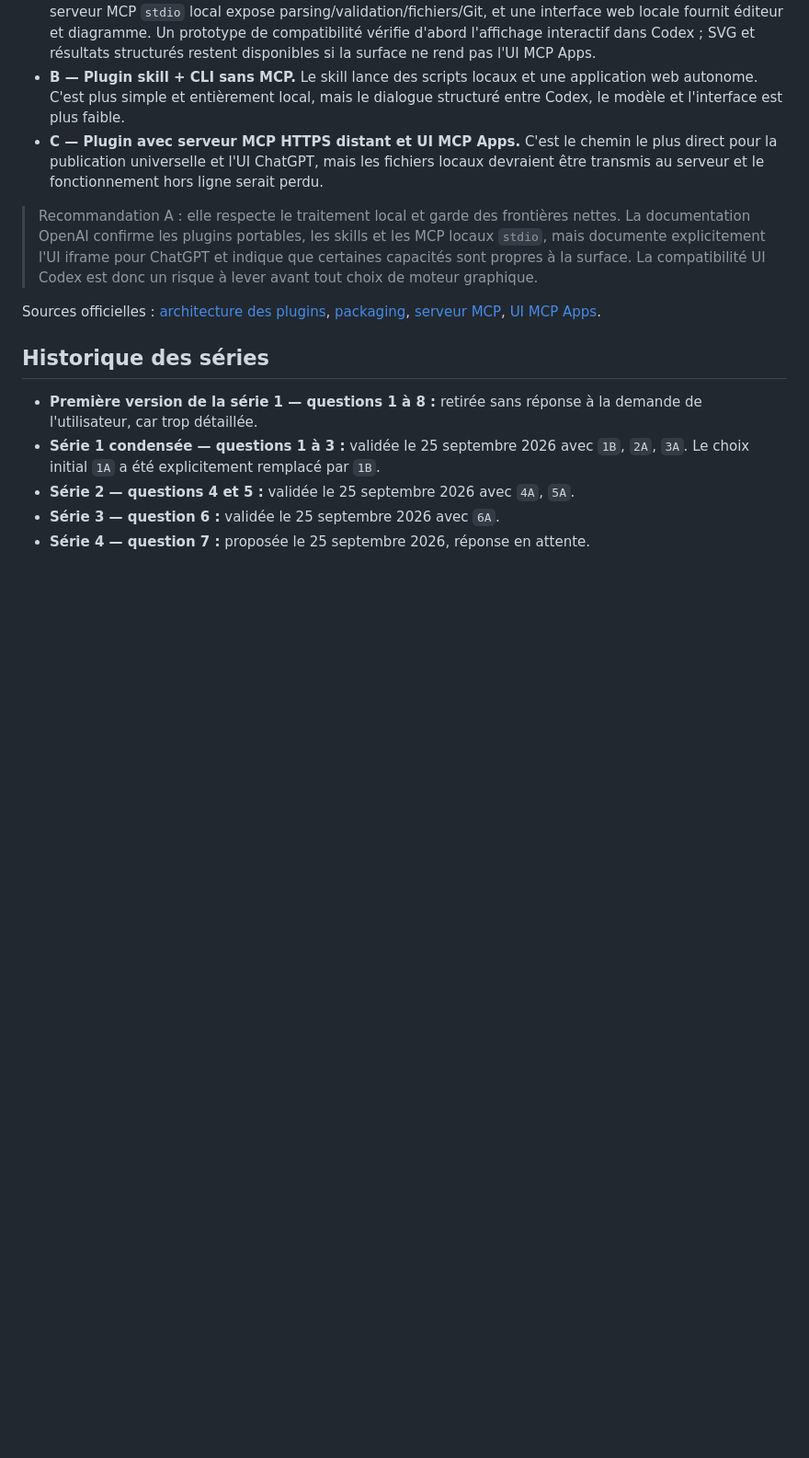
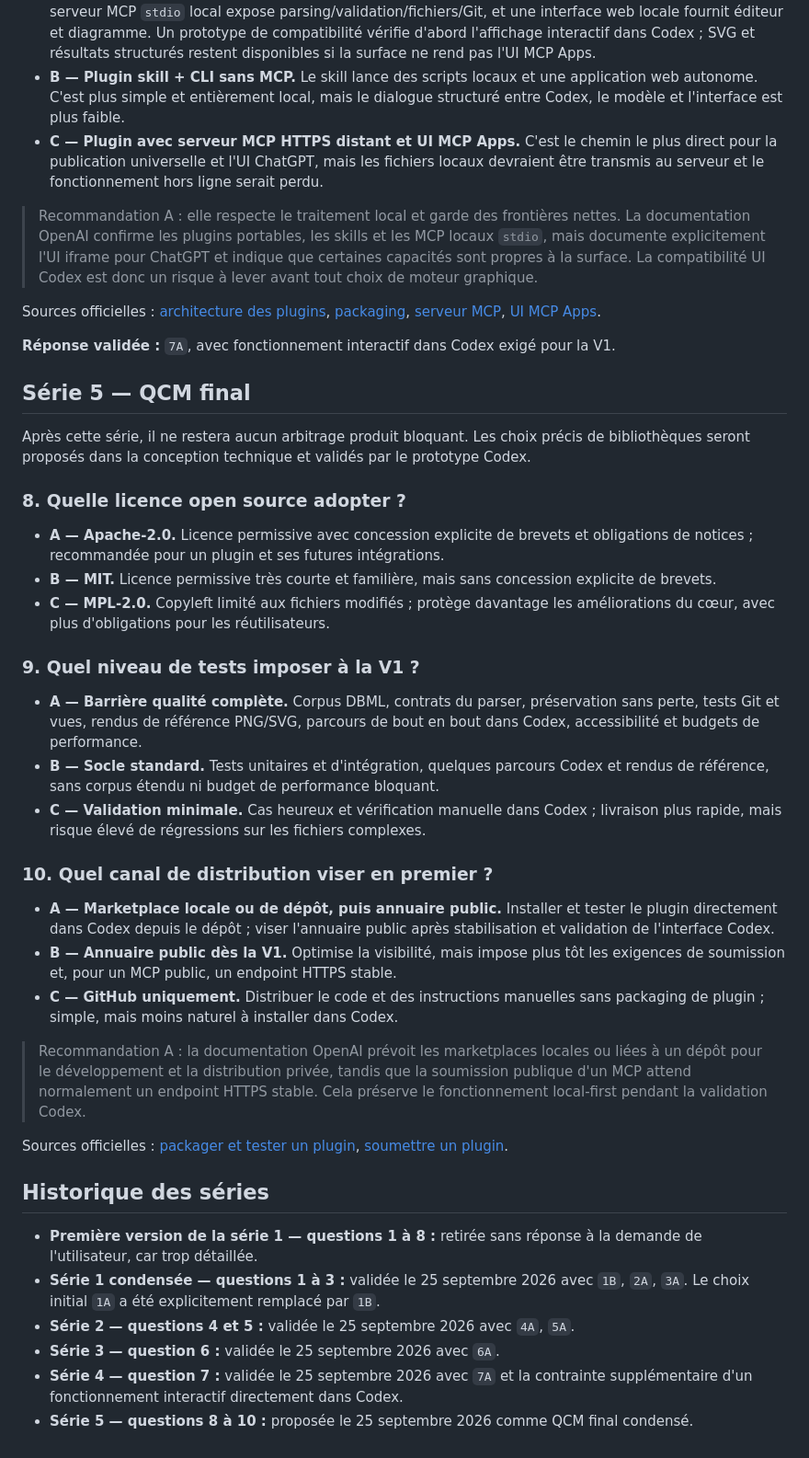
Before and after one commit to Qappyld/dbcodex, a Markdown page: docs/decisions.md, the part around one of its changes. Shown at 92% size. GitHub-like rendering; blank space fills up the shorter version.

```diff
--- a/docs/decisions.md
+++ b/docs/decisions.md
@@ -164,10 +173,39 @@ Après cette question, il restera environ **5 à 8 décisions structurantes**.
 
 Sources officielles : [architecture des plugins](https://developers.openai.com/plugins/concepts/plugins), [packaging](https://developers.openai.com/plugins/build/plugins), [serveur MCP](https://developers.openai.com/plugins/build/mcp-server), [UI MCP Apps](https://developers.openai.com/plugins/build/chatgpt-ui).
 
+**Réponse validée :** `7A`, avec fonctionnement interactif dans Codex exigé pour la V1.
+
+## Série 5 — QCM final
+
+Après cette série, il ne restera aucun arbitrage produit bloquant. Les choix précis de bibliothèques seront proposés dans la conception technique et validés par le prototype Codex.
+
+### 8. Quelle licence open source adopter ?
+
+- **A — Apache-2.0.** Licence permissive avec concession explicite de brevets et obligations de notices ; recommandée pour un plugin et ses futures intégrations.
+- **B — MIT.** Licence permissive très courte et familière, mais sans concession explicite de brevets.
+- **C — MPL-2.0.** Copyleft limité aux fichiers modifiés ; protège davantage les améliorations du cœur, avec plus d'obligations pour les réutilisateurs.
+
+### 9. Quel niveau de tests imposer à la V1 ?
+
+- **A — Barrière qualité complète.** Corpus DBML, contrats du parser, préservation sans perte, tests Git et vues, rendus de référence PNG/SVG, parcours de bout en bout dans Codex, accessibilité et budgets de performance.
+- **B — Socle standard.** Tests unitaires et d'intégration, quelques parcours Codex et rendus de référence, sans corpus étendu ni budget de performance bloquant.
+- **C — Validation minimale.** Cas heureux et vérification manuelle dans Codex ; livraison plus rapide, mais risque élevé de régressions sur les fichiers complexes.
+
+### 10. Quel canal de distribution viser en premier ?
+
+- **A — Marketplace locale ou de dépôt, puis annuaire public.** Installer et tester le plugin directement dans Codex depuis le dépôt ; viser l'annuaire public après stabilisation et validation de l'interface Codex.
+- **B — Annuaire public dès la V1.** Optimise la visibilité, mais impose plus tôt les exigences de soumission et, pour un MCP public, un endpoint HTTPS stable.
+- **C — GitHub uniquement.** Distribuer le code et des instructions manuelles sans packaging de plugin ; simple, mais moins naturel à installer dans Codex.
+
+> Recommandation A : la documentation OpenAI prévoit les marketplaces locales ou liées à un dépôt pour le développement et la distribution privée, tandis que la soumission publique d'un MCP attend normalement un endpoint HTTPS stable. Cela préserve le fonctionnement local-first pendant la validation Codex.
+
+Sources officielles : [packager et tester un plugin](https://developers.openai.com/plugins/build/plugins), [soumettre un plugin](https://developers.openai.com/plugins/deploy/submission).
+
 ## Historique des séries
 
 - **Première version de la série 1 — questions 1 à 8 :** retirée sans réponse à la demande de l'utilisateur, car trop détaillée.
 - **Série 1 condensée — questions 1 à 3 :** validée le 25 septembre 2026 avec `1B`, `2A`, `3A`. Le choix initial `1A` a été explicitement remplacé par `1B`.
 - **Série 2 — questions 4 et 5 :** validée le 25 septembre 2026 avec `4A`, `5A`.
 - **Série 3 — question 6 :** validée le 25 septembre 2026 avec `6A`.
-- **Série 4 — question 7 :** proposée le 25 septembre 2026, réponse en attente.
+- **Série 4 — question 7 :** validée le 25 septembre 2026 avec `7A` et la contrainte supplémentaire d'un fonctionnement interactif directement dans Codex.
+- **Série 5 — questions 8 à 10 :** proposée le 25 septembre 2026 comme QCM final condensé.
```
Also changed, not shown: other parts of docs/decisions.md (+19 -10 lines).
